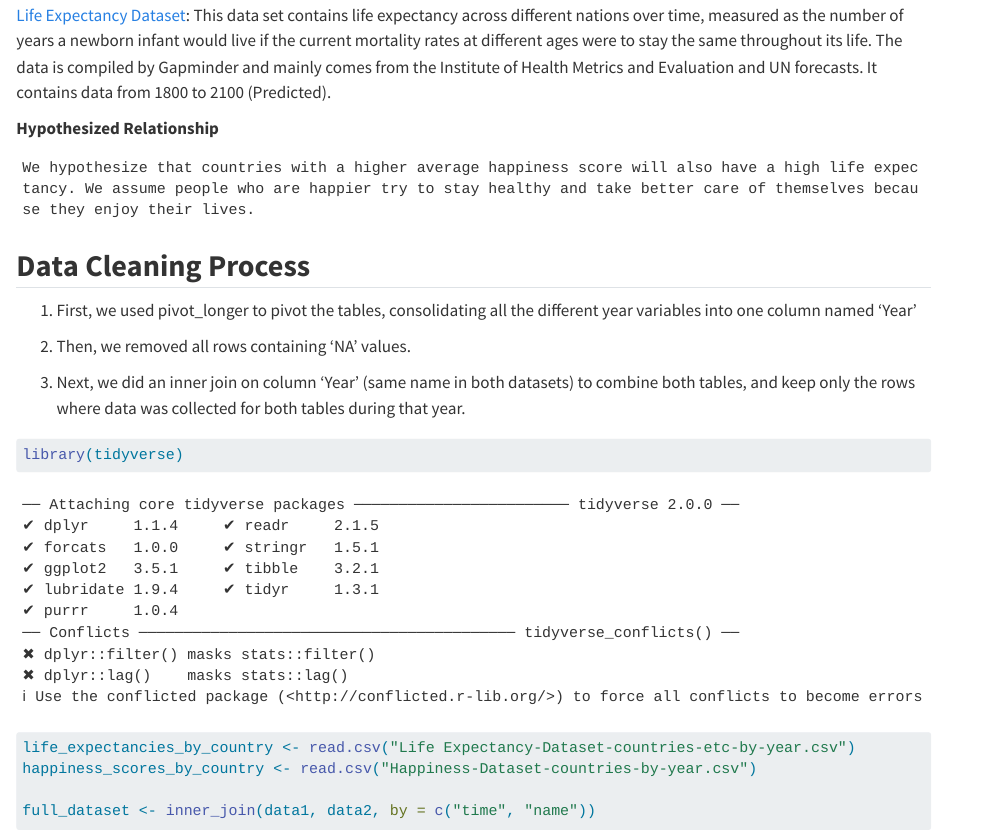
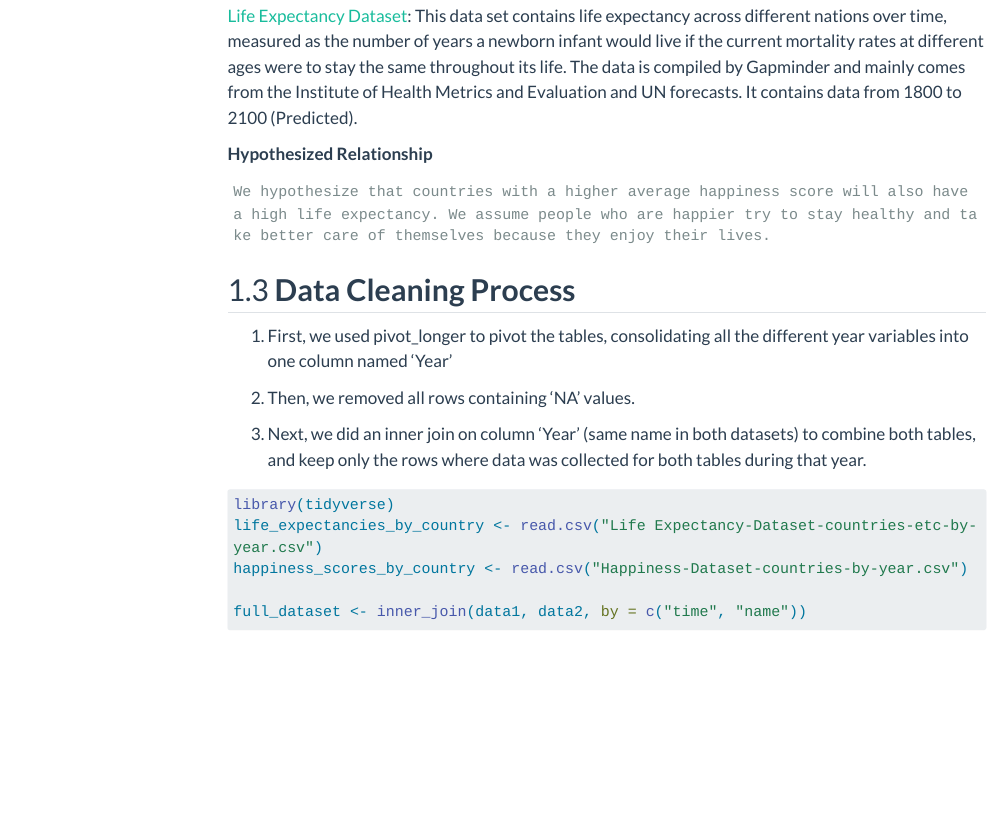
Before and after one commit to calistakerins/Data-Visualization-with-Linear-Regression, a Quarto document (PC3.qmd): the page in a window 1100 px wide, from 550 px down before the commit and from 600 px down after it, so that both start at the same text. Rendered offline with R 4.5, knitr and Pandoc in place of Quarto, with nearby package versions; some code elsewhere in the file could not run offline; menus at the side of the page are left out; long lines of code are wrapped.

Commit message:
edit yaml

```diff
--- a/PC3.qmd
+++ b/PC3.qmd
@@ -1,8 +1,21 @@
 ---
 title: "PC3"
 author: "Jack Walton, Calista Kerins, Dylan Schmidt, Jhon Chavez-Matul"
-format: html
-editor: visual
+format:
+  html:
+    embed-resources: true
+    code-tools: true
+    toc: true
+    number-sections: true
+    theme:
+      light: flatly
+      dark: darkly
+editor: source
+execute:
+  error: true
+  echo: true
+  message: false
+  warning: false
 ---
 
 # Project Proposal + Data
```
